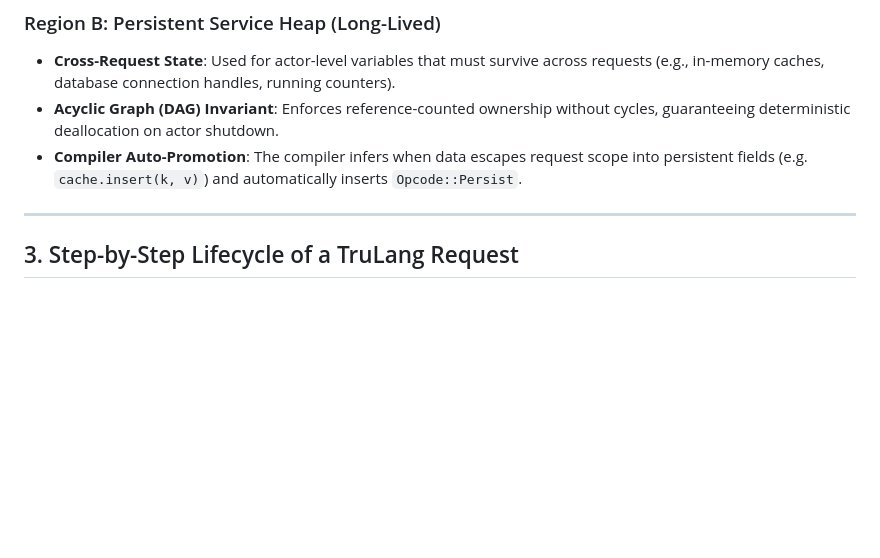
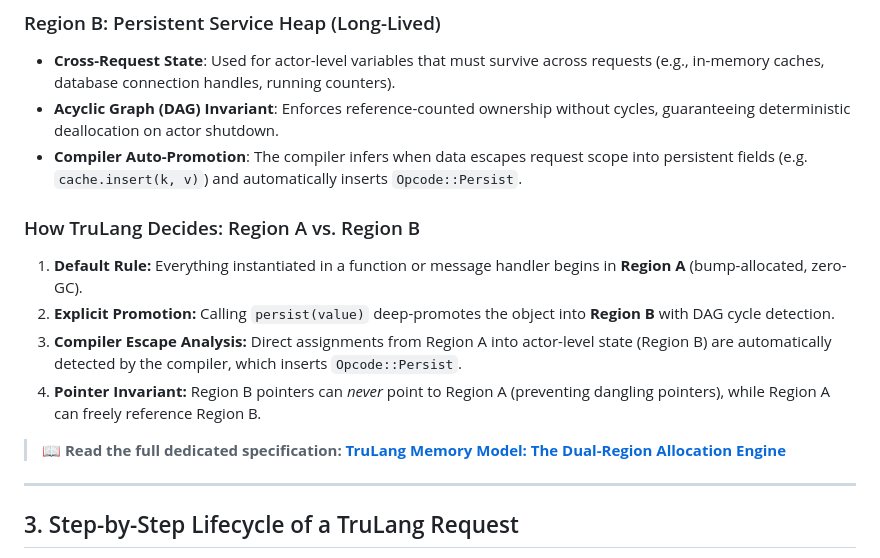
Before and after one commit to gaganprajapati/trulang, a Markdown page: docs/INTERNALS.md, the part around the change. Drawn GitHub-style; blank space fills up the shorter version.

Commit message:
docs: add dedicated 'TruLang Memory Model' specification and allocation decision engine

```diff
--- a/docs/INTERNALS.md
+++ b/docs/INTERNALS.md
@@ -80,6 +80,14 @@ Traditional languages force a difficult compromise: accept GC pause jitter (Java
 - **Acyclic Graph (DAG) Invariant**: Enforces reference-counted ownership without cycles, guaranteeing deterministic deallocation on actor shutdown.
 - **Compiler Auto-Promotion**: The compiler infers when data escapes request scope into persistent fields (e.g. `cache.insert(k, v)`) and automatically inserts `Opcode::Persist`.
 
+### How TruLang Decides: Region A vs. Region B
+1. **Default Rule:** Everything instantiated in a function or message handler begins in **Region A** (bump-allocated, zero-GC).
+2. **Explicit Promotion:** Calling `persist(value)` deep-promotes the object into **Region B** with DAG cycle detection.
+3. **Compiler Escape Analysis:** Direct assignments from Region A into actor-level state (Region B) are automatically detected by the compiler, which inserts `Opcode::Persist`.
+4. **Pointer Invariant:** Region B pointers can *never* point to Region A (preventing dangling pointers), while Region A can freely reference Region B.
+
+> 📖 **Read the full dedicated specification:** [**TruLang Memory Model: The Dual-Region Allocation Engine**](MEMORY_MODEL.md)
+
 ---
 
 ## 3. Step-by-Step Lifecycle of a TruLang Request
```
Also changed, not shown: docs/MEMORY_MODEL.md (added, +171 -0 lines).
